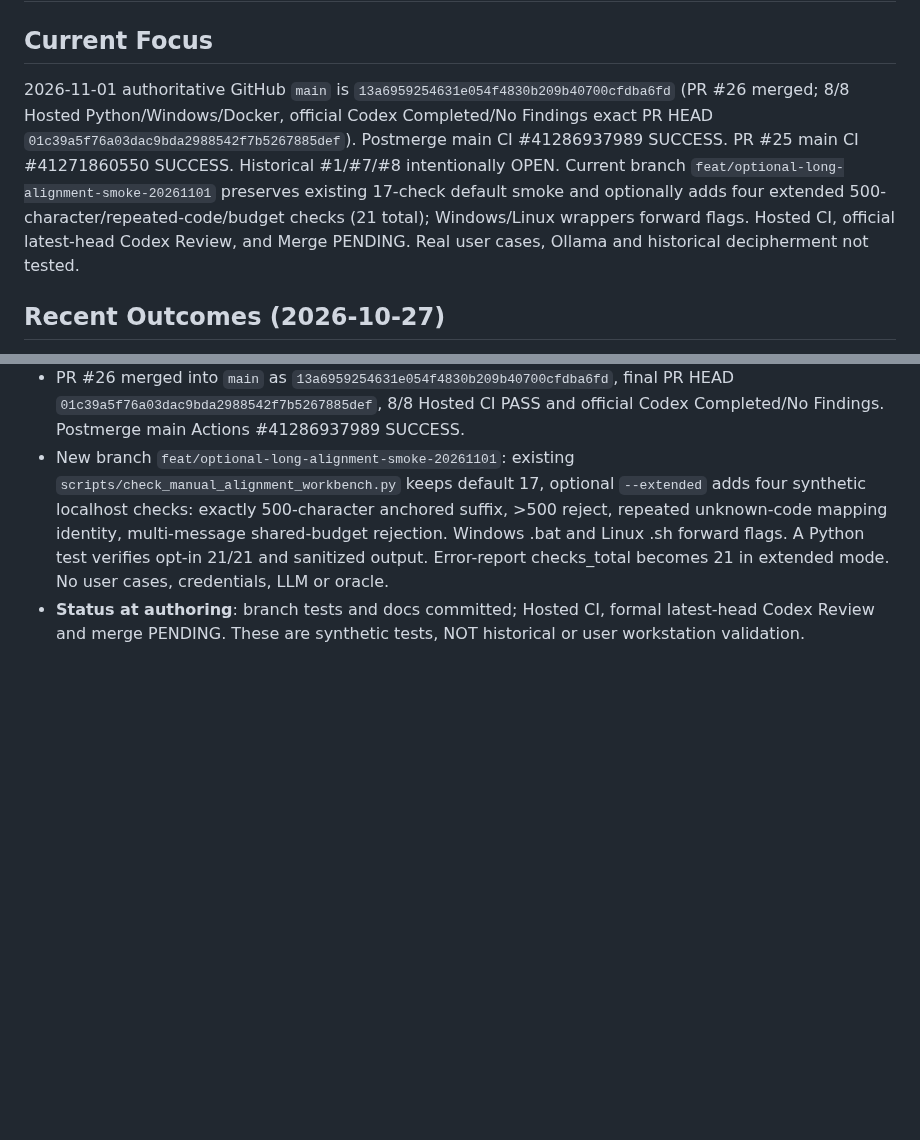
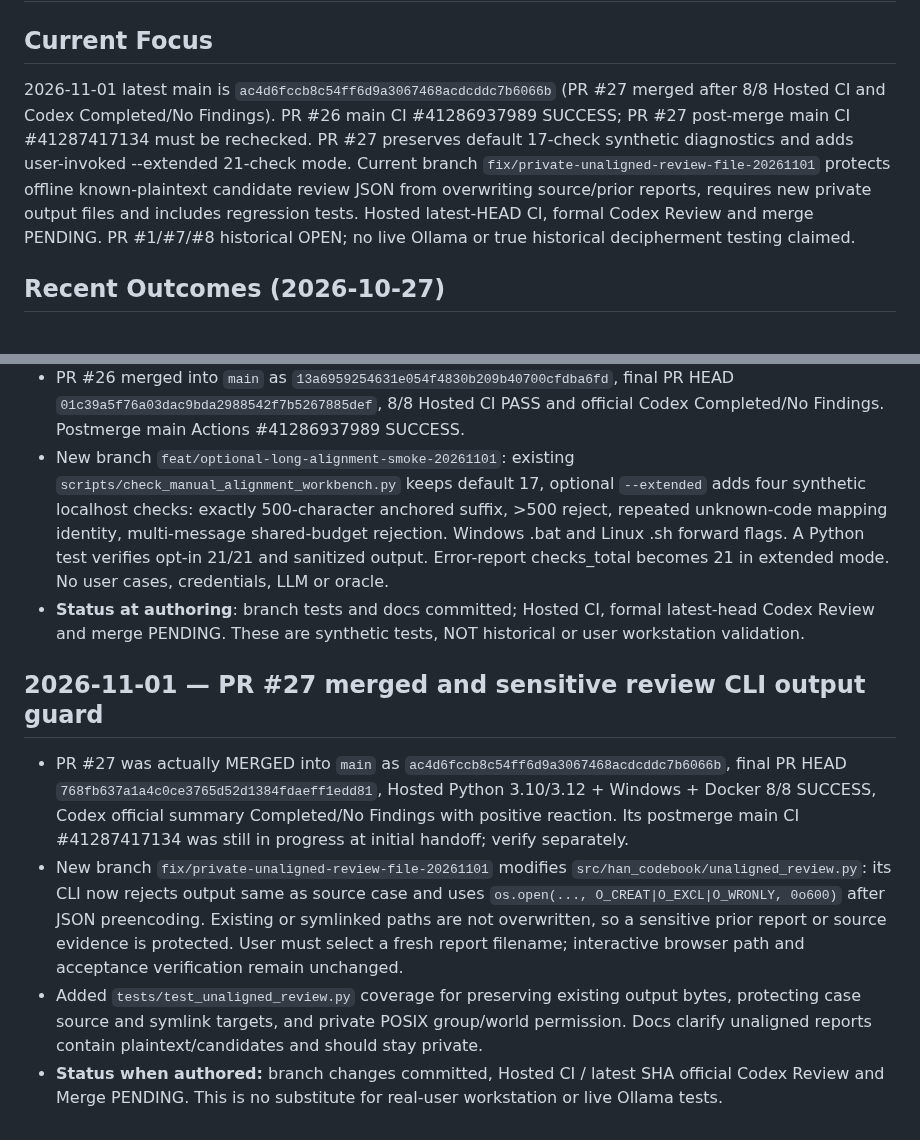
Before and after one commit to hun186/han-codebook-agent, a Markdown page: .codex/memory.md, 2 parts joined by grey strips. Drawn GitHub-style; blank space fills up the shorter version.

Commit message:
docs(codex): hand off create-only sensitive unaligned report changes

```diff
--- a/.codex/memory.md
+++ b/.codex/memory.md
@@ -1,7 +1,7 @@
 # Project memory
 
 ## Current Focus
-2026-11-01 authoritative GitHub `main` is `13a6959254631e054f4830b209b40700cfdba6fd` (PR #26 merged; 8/8 Hosted Python/Windows/Docker, official Codex Completed/No Findings exact PR HEAD `01c39a5f76a03dac9bda2988542f7b5267885def`). Postmerge main CI #41286937989 SUCCESS. PR #25 main CI #41271860550 SUCCESS. Historical #1/#7/#8 intentionally OPEN. Current branch `feat/optional-long-alignment-smoke-20261101` preserves existing 17-check default smoke and optionally adds four extended 500-character/repeated-code/budget checks (21 total); Windows/Linux wrappers forward flags. Hosted CI, official latest-head Codex Review, and Merge PENDING. Real user cases, Ollama and historical decipherment not tested.
+2026-11-01 latest main is `ac4d6fccb8c54ff6d9a3067468acdcddc7b6066b` (PR #27 merged after 8/8 Hosted CI and Codex Completed/No Findings). PR #26 main CI #41286937989 SUCCESS; PR #27 post-merge main CI #41287417134 must be rechecked. PR #27 preserves default 17-check synthetic diagnostics and adds user-invoked --extended 21-check mode. Current branch `fix/private-unaligned-review-file-20261101` protects offline known-plaintext candidate review JSON from overwriting source/prior reports, requires new private output files and includes regression tests. Hosted latest-HEAD CI, formal Codex Review and merge PENDING. PR #1/#7/#8 historical OPEN; no live Ollama or true historical decipherment testing claimed.
 
 ## Recent Outcomes (2026-10-27)
 - Verified `matthewdgreen/decipher` public GitHub repo and README via connector; it has local Ollama agent mode and external context flags, but no dedicated Chinese phrase-codebook solver.
@@ -483,3 +483,9 @@
 - PR #26 merged into `main` as `13a6959254631e054f4830b209b40700cfdba6fd`, final PR HEAD `01c39a5f76a03dac9bda2988542f7b5267885def`, 8/8 Hosted CI PASS and official Codex Completed/No Findings. Postmerge main Actions #41286937989 SUCCESS.
 - New branch `feat/optional-long-alignment-smoke-20261101`: existing `scripts/check_manual_alignment_workbench.py` keeps default 17, optional `--extended` adds four synthetic localhost checks: exactly 500-character anchored suffix, >500 reject, repeated unknown-code mapping identity, multi-message shared-budget rejection. Windows .bat and Linux .sh forward flags. A Python test verifies opt-in 21/21 and sanitized output. Error-report checks_total becomes 21 in extended mode. No user cases, credentials, LLM or oracle.
 - **Status at authoring**: branch tests and docs committed; Hosted CI, formal latest-head Codex Review and merge PENDING. These are synthetic tests, NOT historical or user workstation validation.
+
+## 2026-11-01 — PR #27 merged and sensitive review CLI output guard
+- PR #27 was actually MERGED into `main` as `ac4d6fccb8c54ff6d9a3067468acdcddc7b6066b`, final PR HEAD `768fb637a1a4c0ce3765d52d1384fdaeff1edd81`, Hosted Python 3.10/3.12 + Windows + Docker 8/8 SUCCESS, Codex official summary Completed/No Findings with positive reaction. Its postmerge main CI #41287417134 was still in progress at initial handoff; verify separately.
+- New branch `fix/private-unaligned-review-file-20261101` modifies `src/han_codebook/unaligned_review.py`: its CLI now rejects output same as source case and uses `os.open(..., O_CREAT|O_EXCL|O_WRONLY, 0o600)` after JSON preencoding. Existing or symlinked paths are not overwritten, so a sensitive prior report or source evidence is protected. User must select a fresh report filename; interactive browser path and acceptance verification remain unchanged.
+- Added `tests/test_unaligned_review.py` coverage for preserving existing output bytes, protecting case source and symlink targets, and private POSIX group/world permission. Docs clarify unaligned reports contain plaintext/candidates and should stay private.
+- **Status when authored:** branch changes committed, Hosted CI / latest SHA official Codex Review and Merge PENDING. This is no substitute for real-user workstation or live Ollama tests.
```
